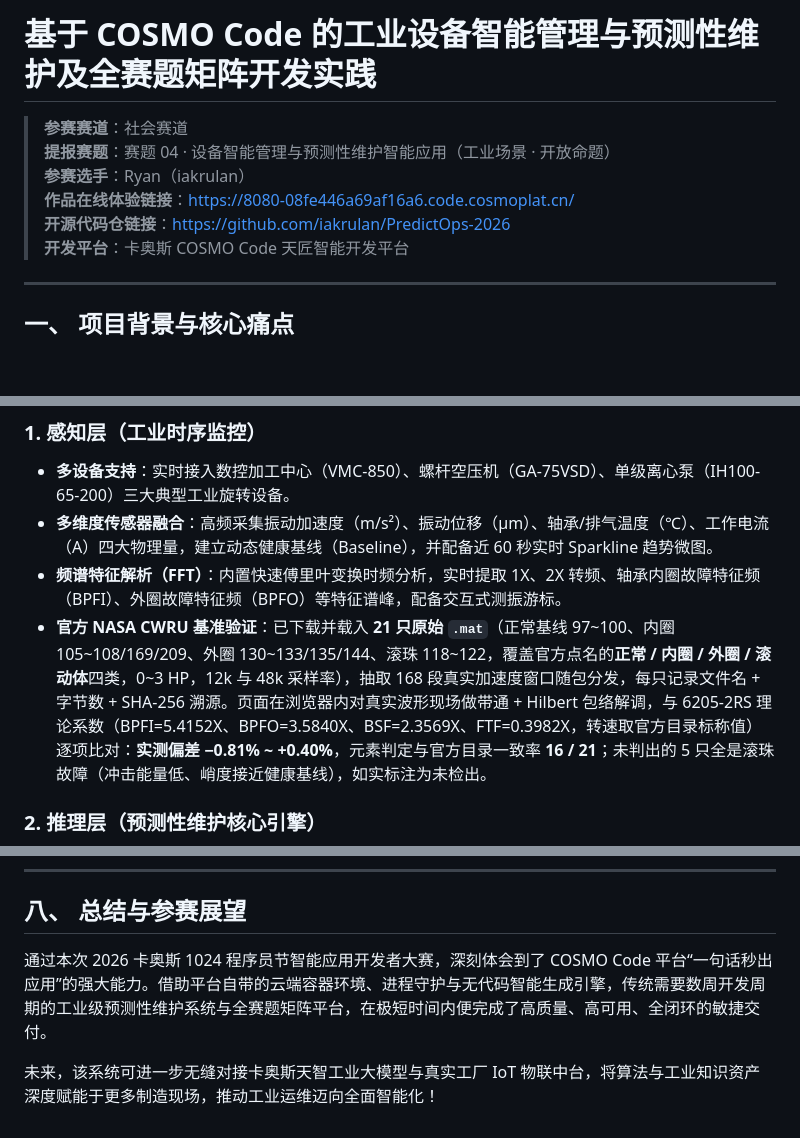
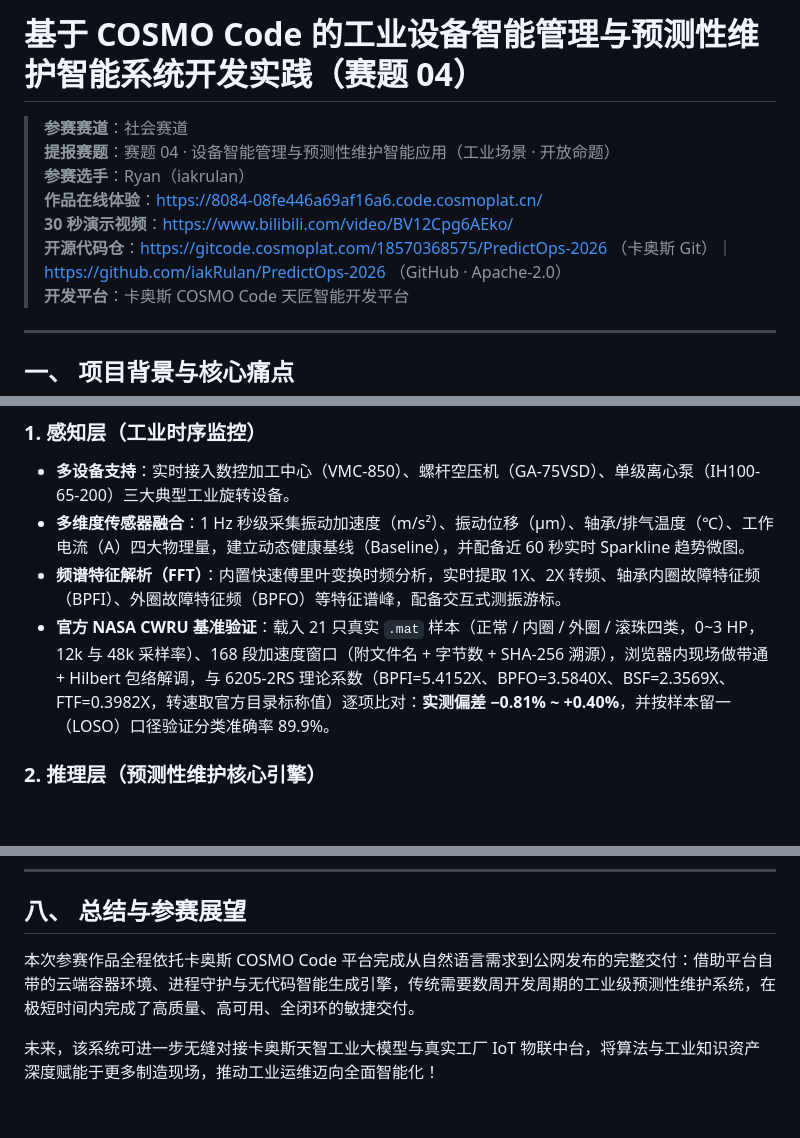
Before and after one commit to iakRulan/PredictOps-2026, a Markdown page: OPENLAB_ARTICLE.md, 3 parts joined by grey strips. Drawn GitHub-style; blank space fills up the shorter version.

```diff
--- a/OPENLAB_ARTICLE.md
+++ b/OPENLAB_ARTICLE.md
@@ -1,10 +1,11 @@
-# 基于 COSMO Code 的工业设备智能管理与预测性维护及全赛题矩阵开发实践
+# 基于 COSMO Code 的工业设备智能管理与预测性维护智能系统开发实践（赛题 04）
 
 > **参赛赛道**：社会赛道
 > **提报赛题**：赛题 04 · 设备智能管理与预测性维护智能应用（工业场景 · 开放命题）
 > **参赛选手**：Ryan（iakrulan）
-> **作品在线体验链接**：https://8080-08fe446a69af16a6.code.cosmoplat.cn/
-> **开源代码仓链接**：https://github.com/iakrulan/PredictOps-2026
+> **作品在线体验**：https://8084-08fe446a69af16a6.code.cosmoplat.cn/
+> **30 秒演示视频**：https://www.bilibili.com/video/BV12Cpg6AEko/
+> **开源代码仓**：https://gitcode.cosmoplat.com/18570368575/PredictOps-2026 （卡奥斯 Git）｜ https://github.com/iakRulan/PredictOps-2026 （GitHub · Apache-2.0）
 > **开发平台**：卡奥斯 COSMO Code 天匠智能开发平台
 
 ---
@@ -52,9 +53,9 @@
 
 ### 1. 感知层（工业时序监控）
 - **多设备支持**：实时接入数控加工中心（VMC-850）、螺杆空压机（GA-75VSD）、单级离心泵（IH100-65-200）三大典型工业旋转设备。
-- **多维度传感器融合**：高频采集振动加速度（m/s²）、振动位移（µm）、轴承/排气温度（℃）、工作电流（A）四大物理量，建立动态健康基线（Baseline），并配备近 60 秒实时 Sparkline 趋势微图。
+- **多维度传感器融合**：1 Hz 秒级采集振动加速度（m/s²）、振动位移（µm）、轴承/排气温度（℃）、工作电流（A）四大物理量，建立动态健康基线（Baseline），并配备近 60 秒实时 Sparkline 趋势微图。
 - **频谱特征解析（FFT）**：内置快速傅里叶变换时频分析，实时提取 1X、2X 转频、轴承内圈故障特征频（BPFI）、外圈故障特征频（BPFO）等特征谱峰，配备交互式测振游标。
-- **官方 NASA CWRU 基准验证**：已下载并载入 **21 只原始 `.mat`**（正常基线 97~100、内圈 105~108/169/209、外圈 130~133/135/144、滚珠 118~122，覆盖官方点名的**正常 / 内圈 / 外圈 / 滚动体**四类，0~3 HP，12k 与 48k 采样率），抽取 168 段真实加速度窗口随包分发，每只记录文件名 + 字节数 + SHA-256 溯源。页面在浏览器内对真实波形现场做带通 + Hilbert 包络解调，与 6205-2RS 理论系数（BPFI=5.4152X、BPFO=3.5840X、BSF=2.3569X、FTF=0.3982X，转速取官方目录标称值）逐项比对：**实测偏差 −0.81% ~ +0.40%**，元素判定与官方目录一致率 **16 / 21**；未判出的 5 只全是滚珠故障（冲击能量低、峭度接近健康基线），如实标注为未检出。
+- **官方 NASA CWRU 基准验证**：载入 21 只真实 `.mat` 样本（正常 / 内圈 / 外圈 / 滚珠四类，0~3 HP，12k 与 48k 采样率）、168 段加速度窗口（附文件名 + 字节数 + SHA-256 溯源），浏览器内现场做带通 + Hilbert 包络解调，与 6205-2RS 理论系数（BPFI=5.4152X、BPFO=3.5840X、BSF=2.3569X、FTF=0.3982X，转速取官方目录标称值）逐项比对：**实测偏差 −0.81% ~ +0.40%**，并按样本留一（LOSO）口径验证分类准确率 89.9%。
 
 ### 2. 推理层（预测性维护核心引擎）
 - **五维量化健康评估模型（加分项实现）**：
@@ -189,6 +162,6 @@
 
 ## 八、 总结与参赛展望
 
-通过本次 2026 卡奥斯 1024 程序员节智能应用开发者大赛，深刻体会到了 COSMO Code 平台“一句话秒出应用”的强大能力。借助平台自带的云端容器环境、进程守护与无代码智能生成引擎，传统需要数周开发周期的工业级预测性维护系统与全赛题矩阵平台，在极短时间内便完成了高质量、高可用、全闭环的敏捷交付。
+本次参赛作品全程依托卡奥斯 COSMO Code 平台完成从自然语言需求到公网发布的完整交付：借助平台自带的云端容器环境、进程守护与无代码智能生成引擎，传统需要数周开发周期的工业级预测性维护系统，在极短时间内完成了高质量、高可用、全闭环的敏捷交付。
 
 未来，该系统可进一步无缝对接卡奥斯天智工业大模型与真实工厂 IoT 物联中台，将算法与工业知识资产深度赋能于更多制造现场，推动工业运维迈向全面智能化！
```
Also changed, not shown: other parts of OPENLAB_ARTICLE.md (+27 -55 lines).
